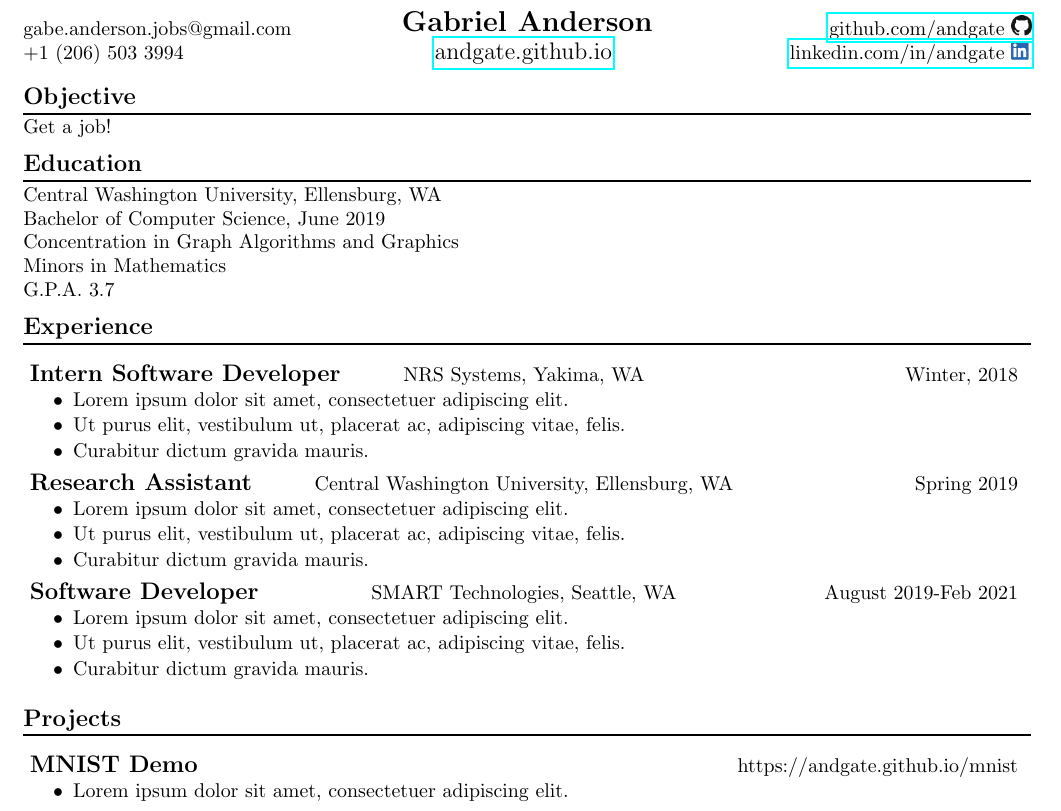
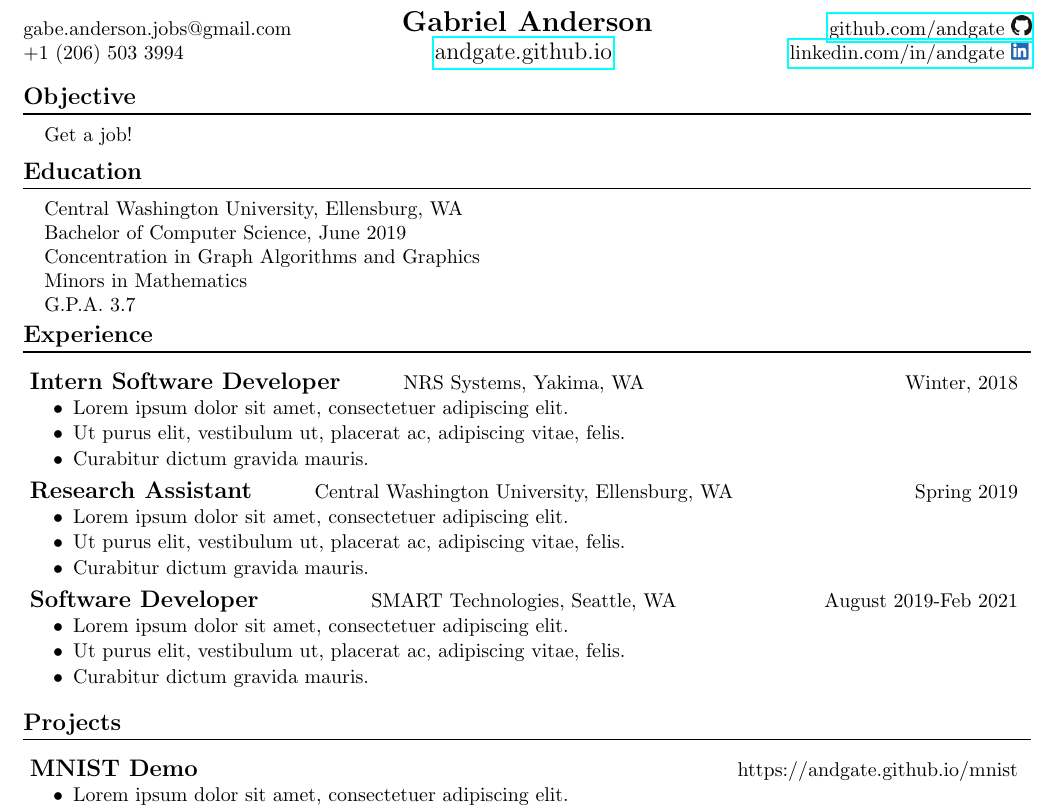
Before and after one commit to andgate/resume, a LaTeX CV (src/resume.tex): part of the page, cut so that both start at the same text. Compiled offline with pdfLaTeX.

Commit message:
adds left margins to the objective and education sections

```diff
--- a/src/resume.tex
+++ b/src/resume.tex
@@ -51,17 +51,23 @@
 %-----       resume       ---------------------------------------------------------
 
 \section*{Objective}
-\vspace{-0.1in}
+\vspace{-0.05in}
+\hspace*{0.1in}
+\begin{minipage}{.8\textwidth}
   Get a job!
+\end{minipage}
 \vspace{-10pt}
 
 \section*{Education}
-\vspace{-0.1in}
+\vspace{-0.05in}
+\hspace*{0.1in}
+\begin{minipage}{.8\textwidth}
   Central Washington University, Ellensburg, WA \\
   Bachelor of Computer Science, June 2019 \\
   Concentration in Graph Algorithms and Graphics \\
   Minors in Mathematics \\
   G.P.A. 3.7
+\end{minipage}
 \vspace{-10pt}
 
 \section*{Experience}
@@ -119,6 +125,8 @@ G.P.A. 3.7
   \item \lipsum[1][3]
         \vspace{-0.05in}
 \end{itemize}
+
+\vspace{-10pt}
 
 \section*{Projects}
 \noindent
```
Also changed, not shown: docs/resume.pdf. Lines whose indentation alone changed are shown as unchanged.
